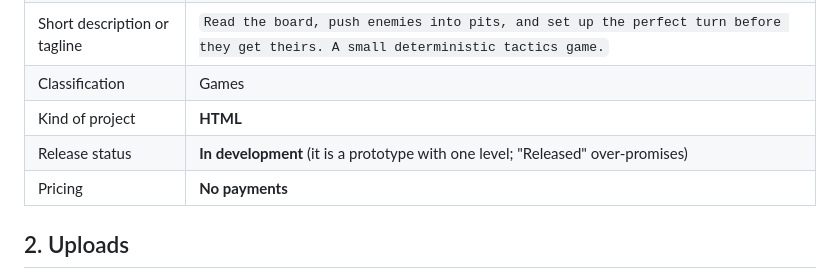
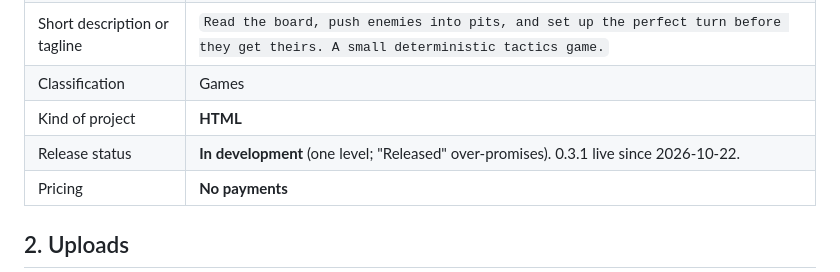
Before and after one commit to phanto17/phanto17.github.io, a Markdown page: docs/itch/push-comes-to-shove-guide.md, the part around the change. Drawn GitHub-style.

```diff
--- a/docs/itch/push-comes-to-shove-guide.md
+++ b/docs/itch/push-comes-to-shove-guide.md
@@ -30,7 +30,7 @@ Dashboard → **Create new project**.
 | Short description or tagline | `Read the board, push enemies into pits, and set up the perfect turn before they get theirs. A small deterministic tactics game.` |
 | Classification | Games |
 | Kind of project | **HTML** |
-| Release status | **In development** (it is a prototype with one level; "Released" over-promises) |
+| Release status | **In development** (one level; "Released" over-promises). 0.3.1 live since 2026-10-22. |
 | Pricing | **No payments** |
 
 ## 2. Uploads
```
Also changed, not shown: CLAUDE.md (+1 -1 lines), docs/plan-upgrades.md (+1 -1 lines).
